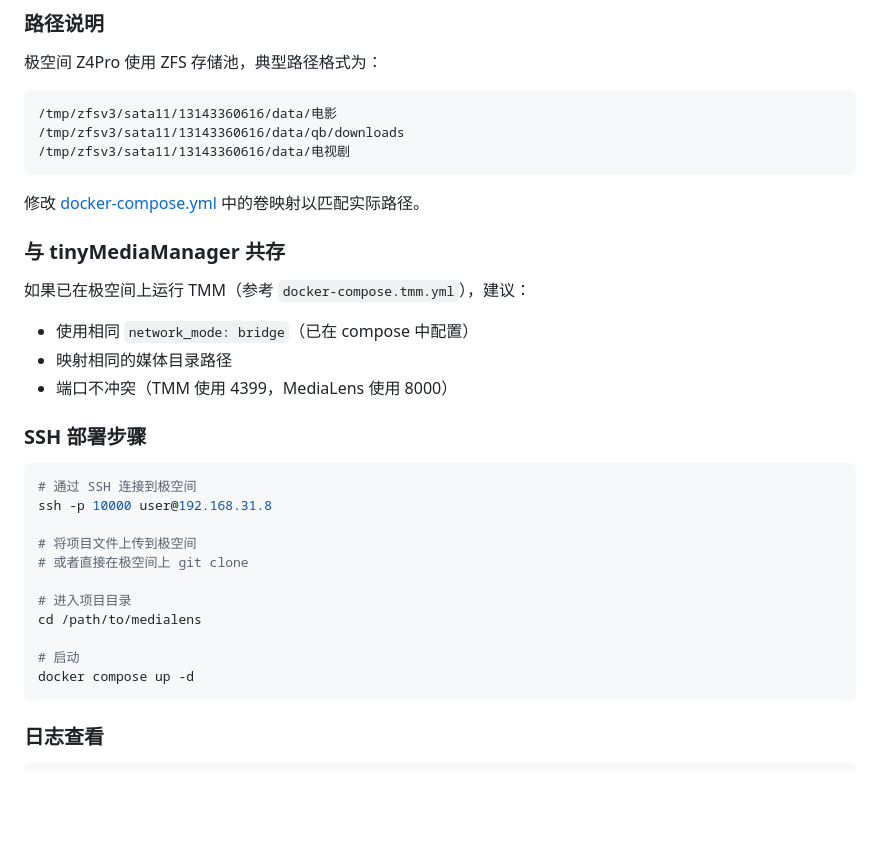
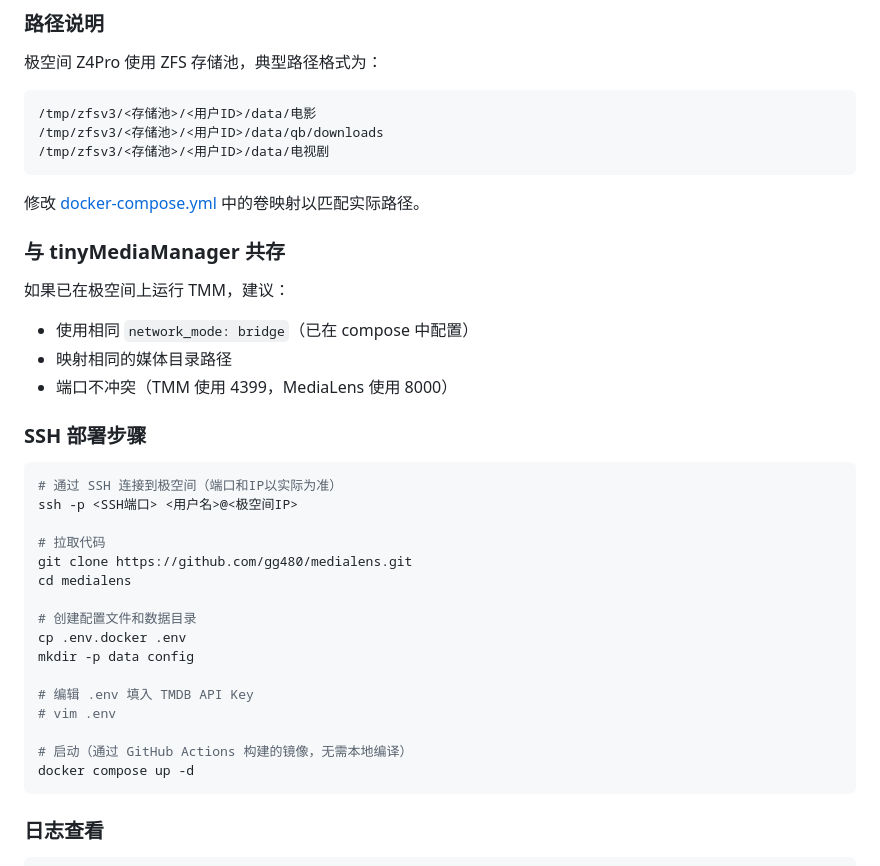
Before and after one commit to gg480/medialens, a Markdown page: README.md, the part around the change. Drawn GitHub-style; blank space fills up the shorter version.

Commit message:
docs: sanitize sensitive info in README

````diff
--- a/README.md
+++ b/README.md
@@ -111,16 +111,16 @@ docker compose ps
 极空间 Z4Pro 使用 ZFS 存储池，典型路径格式为：
 
 ```
-/tmp/zfsv3/sata11/13143360616/data/电影
-/tmp/zfsv3/sata11/13143360616/data/qb/downloads
-/tmp/zfsv3/sata11/13143360616/data/电视剧
+/tmp/zfsv3/<存储池>/<用户ID>/data/电影
+/tmp/zfsv3/<存储池>/<用户ID>/data/qb/downloads
+/tmp/zfsv3/<存储池>/<用户ID>/data/电视剧
 ```
 
 修改 [docker-compose.yml](docker-compose.yml) 中的卷映射以匹配实际路径。
 
 ### 与 tinyMediaManager 共存
 
-如果已在极空间上运行 TMM（参考 `docker-compose.tmm.yml`），建议：
+如果已在极空间上运行 TMM，建议：
 - 使用相同 `network_mode: bridge`（已在 compose 中配置）
 - 映射相同的媒体目录路径
 - 端口不冲突（TMM 使用 4399，MediaLens 使用 8000）
@@ -128,16 +128,21 @@ docker compose ps
 ### SSH 部署步骤
 
 ```bash
-# 通过 SSH 连接到极空间
-ssh -p 10000 user@192.168.31.8
+# 通过 SSH 连接到极空间（端口和IP以实际为准）
+ssh -p <SSH端口> <用户名>@<极空间IP>
 
-# 将项目文件上传到极空间
-# 或者直接在极空间上 git clone
+# 拉取代码
+git clone https://github.com/gg480/medialens.git
+cd medialens
 
-# 进入项目目录
-cd /path/to/medialens
+# 创建配置文件和数据目录
+cp .env.docker .env
+mkdir -p data config
 
-# 启动
+# 编辑 .env 填入 TMDB API Key
+# vim .env
+
+# 启动（通过 GitHub Actions 构建的镜像，无需本地编译）
 docker compose up -d
 ```
 
````
